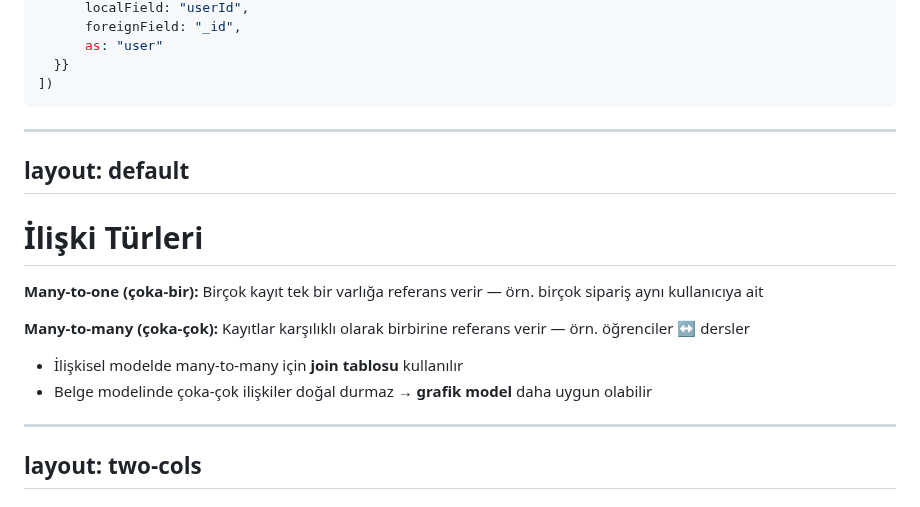
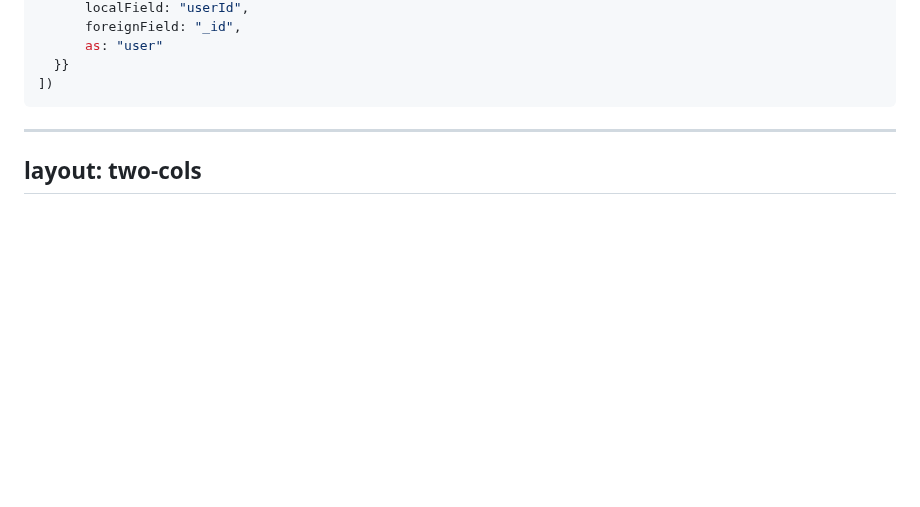
Before and after one commit to gorkembalcisoy/book-notes, a Markdown page: slides/03-data-models.md, the part around the change. Drawn GitHub-style; blank space fills up the shorter version.

Commit message:
Delete relationship types section from slides
Removed section on relationship types from data models.

````diff
--- a/slides/03-data-models.md
+++ b/slides/03-data-models.md
@@ -93,21 +93,6 @@ db.orders.aggregate([
   }}
 ])
 ```
-
----
-layout: default
----
-
-# İlişki Türleri
-
-**Many-to-one (çoka-bir):**
-Birçok kayıt tek bir varlığa referans verir — örn. birçok sipariş aynı kullanıcıya ait
-
-**Many-to-many (çoka-çok):**
-Kayıtlar karşılıklı olarak birbirine referans verir — örn. öğrenciler ↔ dersler
-
-- İlişkisel modelde many-to-many için **join tablosu** kullanılır
-- Belge modelinde çoka-çok ilişkiler doğal durmaz → **grafik model** daha uygun olabilir
 
 ---
 layout: two-cols
````
